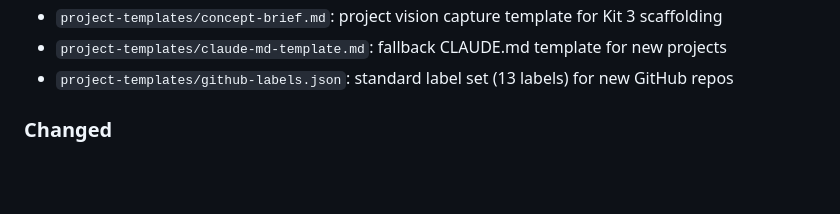
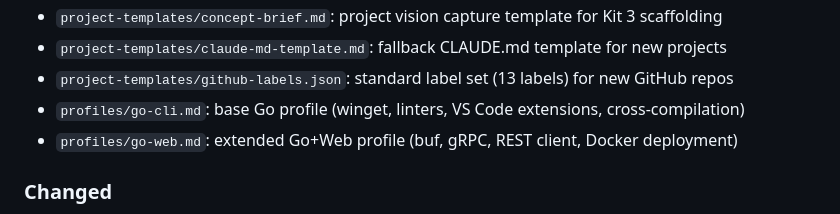
Before and after one commit to HerbHall/devkit, a Markdown page: CHANGELOG.md, the part around the change. GitHub-like rendering; blank space fills up the shorter version.

```diff
--- a/CHANGELOG.md
+++ b/CHANGELOG.md
@@ -35,6 +35,8 @@
 - `project-templates/concept-brief.md`: project vision capture template for Kit 3 scaffolding
 - `project-templates/claude-md-template.md`: fallback CLAUDE.md template for new projects
 - `project-templates/github-labels.json`: standard label set (13 labels) for new GitHub repos
+- `profiles/go-cli.md`: base Go profile (winget, linters, VS Code extensions, cross-compilation)
+- `profiles/go-web.md`: extended Go+Web profile (buf, gRPC, REST client, Docker deployment)
 
 ### Changed
 
```
Also changed, not shown: profiles/go-cli.md (added, +176 -0 lines), profiles/go-web.md (added, +267 -0 lines).
